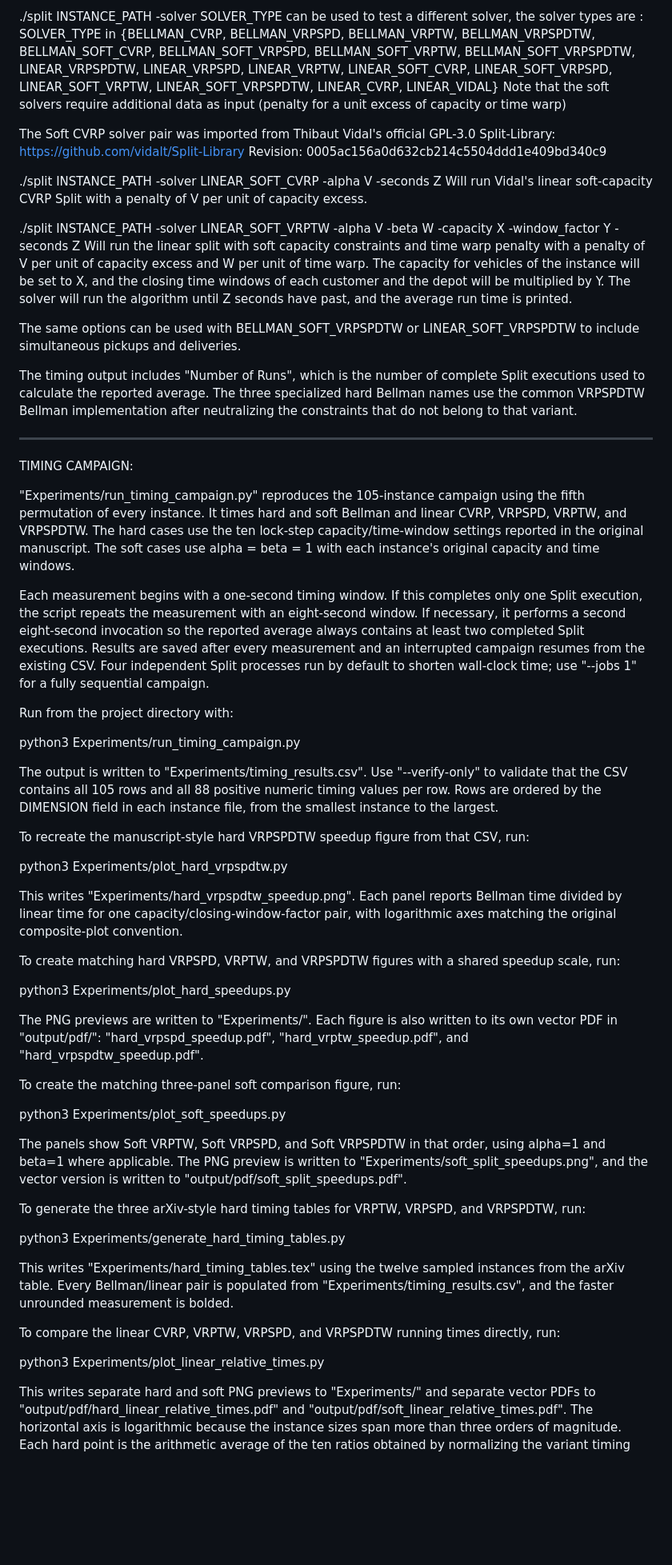
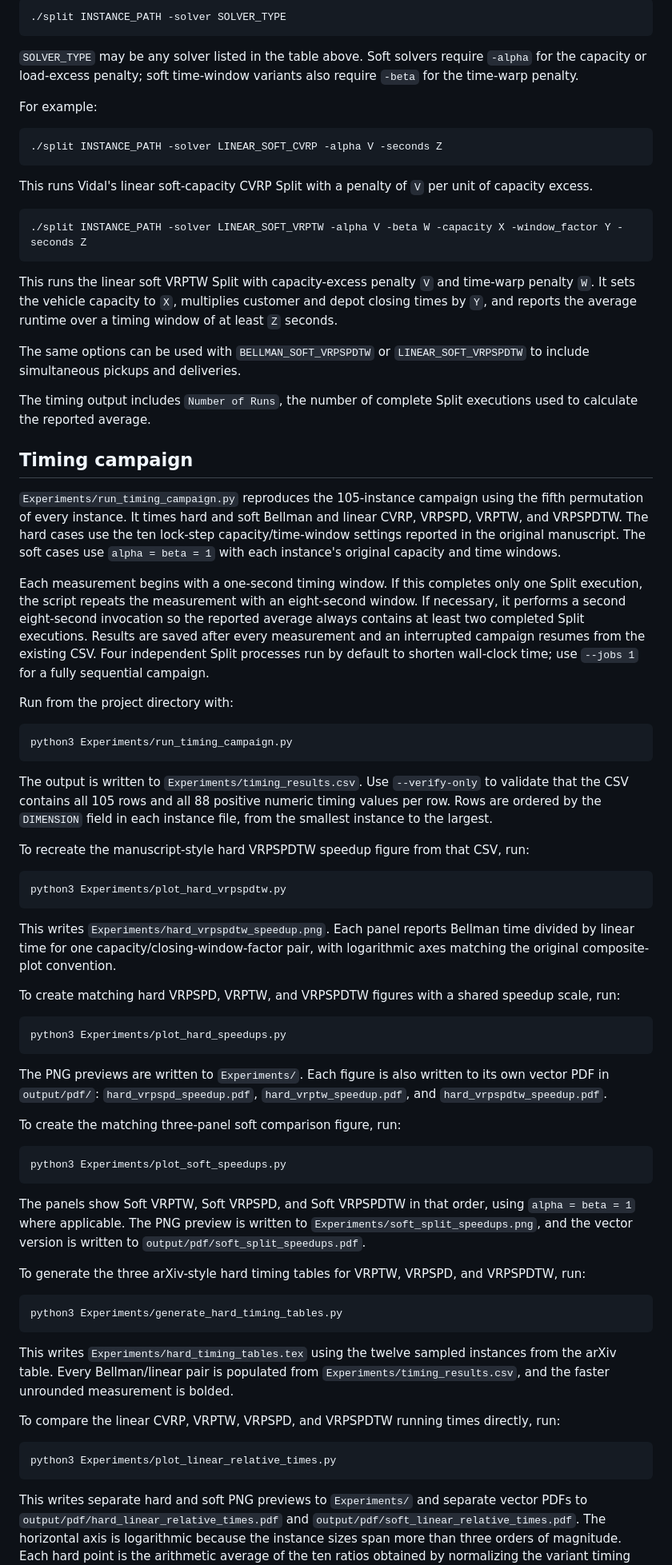
Before and after one commit to VRPSPDTW-Split/SPLIT-Library-VRPSPDTW, a Markdown page: README.md, the part around one of its changes. Shown at 80% size. Rendered like a GitHub page; blank space fills up the shorter version.

````diff
--- a/README.md
+++ b/README.md
@@ -60,85 +70,94 @@ Several other arguments are available to run different versions of the solver:
 ./split INSTANCE_PATH -solver SOLVER_TYPE
-can be used to test a different solver, the solver types are :
-SOLVER_TYPE in {BELLMAN_CVRP, BELLMAN_VRPSPD, BELLMAN_VRPTW, BELLMAN_VRPSPDTW, BELLMAN_SOFT_CVRP, BELLMAN_SOFT_VRPSPD, BELLMAN_SOFT_VRPTW, BELLMAN_SOFT_VRPSPDTW, LINEAR_VRPSPDTW, LINEAR_VRPSPD, LINEAR_VRPTW, LINEAR_SOFT_CVRP, LINEAR_SOFT_VRPSPD, LINEAR_SOFT_VRPTW, LINEAR_SOFT_VRPSPDTW, LINEAR_CVRP, LINEAR_VIDAL}
-Note that the soft solvers require additional data as input
-(penalty for a unit excess of capacity or time warp)
+```
 
-The Soft CVRP solver pair was imported from Thibaut Vidal's official GPL-3.0 Split-Library:
-https://github.com/vidalt/Split-Library
-Revision: 0005ac156a0d632cb214c5504ddd1e409bd340c9
+`SOLVER_TYPE` may be any solver listed in the table above. Soft solvers require `-alpha` for the capacity or load-excess penalty; soft time-window variants also require `-beta` for the time-warp penalty.
 
+For example:
+
+```sh
 ./split INSTANCE_PATH -solver LINEAR_SOFT_CVRP -alpha V -seconds Z
-Will run Vidal's linear soft-capacity CVRP Split with a penalty of V per unit of capacity excess.
+```
 
+This runs Vidal's linear soft-capacity CVRP Split with a penalty of `V` per unit of capacity excess.
+
+```sh
 ./split INSTANCE_PATH -solver LINEAR_SOFT_VRPTW -alpha V -beta W -capacity X -window_factor Y -seconds Z
-Will run the linear split with soft capacity constraints and time warp penalty with a penalty of V per unit of capacity excess
-and W per unit of time warp. The capacity for vehicles of the instance will be set to X, and the closing time windows of each
-customer and the depot will be multiplied by Y. The solver will run the algorithm until Z seconds have past, and the average run time is printed.
+```
 
-The same options can be used with BELLMAN_SOFT_VRPSPDTW or LINEAR_SOFT_VRPSPDTW to include simultaneous pickups and deliveries.
+This runs the linear soft VRPTW Split with capacity-excess penalty `V` and time-warp penalty `W`. It sets the vehicle capacity to `X`, multiplies customer and depot closing times by `Y`, and reports the average runtime over a timing window of at least `Z` seconds.
 
-The timing output includes "Number of Runs", which is the number of complete Split executions used to calculate the
-reported average. The three specialized hard Bellman names use the common VRPSPDTW Bellman implementation after
-neutralizing the constraints that do not belong to that variant.
+The same options can be used with `BELLMAN_SOFT_VRPSPDTW` or `LINEAR_SOFT_VRPSPDTW` to include simultaneous pickups and deliveries.
 
+The timing output includes `Number of Runs`, the number of complete Split executions used to calculate the reported average.
 
--------------------------------------------------------------------------------------------------------
-TIMING CAMPAIGN:
+## Timing campaign
 
-"Experiments/run_timing_campaign.py" reproduces the 105-instance campaign using the fifth permutation of every
+`Experiments/run_timing_campaign.py` reproduces the 105-instance campaign using the fifth permutation of every
 instance. It times hard and soft Bellman and linear CVRP, VRPSPD, VRPTW, and VRPSPDTW. The hard cases use the ten
-lock-step capacity/time-window settings reported in the original manuscript. The soft cases use alpha = beta = 1
+lock-step capacity/time-window settings reported in the original manuscript. The soft cases use `alpha = beta = 1`
 with each instance's original capacity and time windows.
 
 Each measurement begins with a one-second timing window. If this completes only one Split execution, the script
 repeats the measurement with an eight-second window. If necessary, it performs a second eight-second invocation so
 the reported average always contains at least two completed Split executions. Results are saved after every
 measurement and an interrupted campaign resumes from the existing CSV. Four independent Split processes run by
-default to shorten wall-clock time; use "--jobs 1" for a fully sequential campaign.
+default to shorten wall-clock time; use `--jobs 1` for a fully sequential campaign.
 
 Run from the project directory with:
 
+```sh
 python3 Experiments/run_timing_campaign.py
+```
 
-The output is written to "Experiments/timing_results.csv". Use "--verify-only" to validate that the CSV contains
-all 105 rows and all 88 positive numeric timing values per row. Rows are ordered by the DIMENSION field in each
+The output is written to `Experiments/timing_results.csv`. Use `--verify-only` to validate that the CSV contains
+all 105 rows and all 88 positive numeric timing values per row. Rows are ordered by the `DIMENSION` field in each
 instance file, from the smallest instance to the largest.
 
 To recreate the manuscript-style hard VRPSPDTW speedup figure from that CSV, run:
 
+```sh
 python3 Experiments/plot_hard_vrpspdtw.py
+```
 
-This writes "Experiments/hard_vrpspdtw_speedup.png". Each panel reports Bellman time divided by linear time for one
+This writes `Experiments/hard_vrpspdtw_speedup.png`. Each panel reports Bellman time divided by linear time for one
 capacity/closing-window-factor pair, with logarithmic axes matching the original composite-plot convention.
 
 To create matching hard VRPSPD, VRPTW, and VRPSPDTW figures with a shared speedup scale, run:
 
+```sh
 python3 Experiments/plot_hard_speedups.py
+```
 
-The PNG previews are written to "Experiments/". Each figure is also written to its own vector PDF in "output/pdf/":
-"hard_vrpspd_speedup.pdf", "hard_vrptw_speedup.pdf", and "hard_vrpspdtw_speedup.pdf".
+The PNG previews are written to `Experiments/`. Each figure is also written to its own vector PDF in `output/pdf/`:
+`hard_vrpspd_speedup.pdf`, `hard_vrptw_speedup.pdf`, and `hard_vrpspdtw_speedup.pdf`.
 
 To create the matching three-panel soft comparison figure, run:
 
+```sh
 python3 Experiments/plot_soft_speedups.py
+```
 
-The panels show Soft VRPTW, Soft VRPSPD, and Soft VRPSPDTW in that order, using alpha=1 and beta=1 where applicable.
-The PNG preview is written to "Experiments/soft_split_speedups.png", and the vector version is written to
-"output/pdf/soft_split_speedups.pdf".
+The panels show Soft VRPTW, Soft VRPSPD, and Soft VRPSPDTW in that order, using `alpha = beta = 1` where applicable.
+The PNG preview is written to `Experiments/soft_split_speedups.png`, and the vector version is written to
+`output/pdf/soft_split_speedups.pdf`.
 
 To generate the three arXiv-style hard timing tables for VRPTW, VRPSPD, and VRPSPDTW, run:
 
+```sh
 python3 Experiments/generate_hard_timing_tables.py
+```
 
-This writes "Experiments/hard_timing_tables.tex" using the twelve sampled instances from the arXiv table. Every
-Bellman/linear pair is populated from "Experiments/timing_results.csv", and the faster unrounded measurement is
+This writes `Experiments/hard_timing_tables.tex` using the twelve sampled instances from the arXiv table. Every
+Bellman/linear pair is populated from `Experiments/timing_results.csv`, and the faster unrounded measurement is
 bolded.
 
 To compare the linear CVRP, VRPTW, VRPSPD, and VRPSPDTW running times directly, run:
 
+```sh
 python3 Experiments/plot_linear_relative_times.py
+```
 
-This writes separate hard and soft PNG previews to "Experiments/" and separate vector PDFs to
-"output/pdf/hard_linear_relative_times.pdf" and "output/pdf/soft_linear_relative_times.pdf". The horizontal axis
+This writes separate hard and soft PNG previews to `Experiments/` and separate vector PDFs to
+`output/pdf/hard_linear_relative_times.pdf` and `output/pdf/soft_linear_relative_times.pdf`. The horizontal axis
 is logarithmic because the instance sizes span more than three orders of magnitude. Each hard point is the
 arithmetic average of the ten ratios obtained by normalizing the variant timing against the hard linear CVRP timing
````
Also changed, not shown: other parts of README.md (+77 -66 lines).
